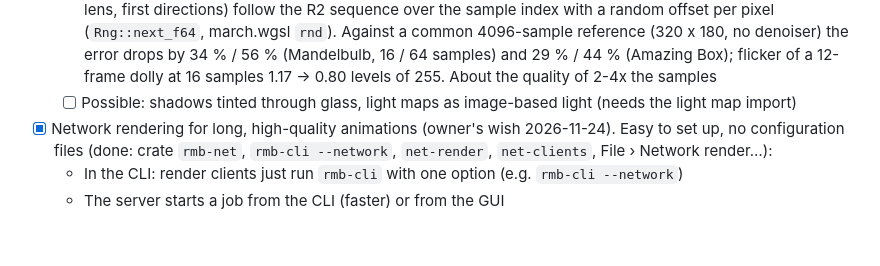
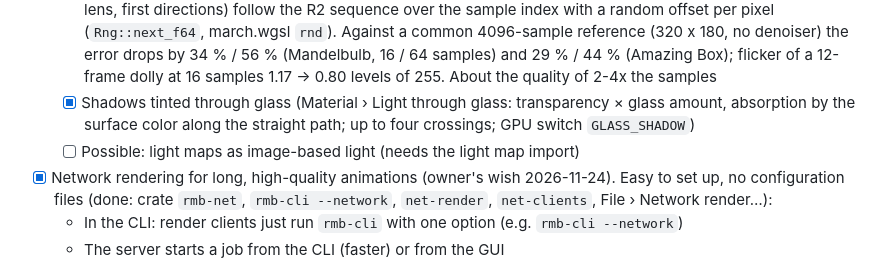
Before and after one commit to Ravetracer/RMandelBulb, a Markdown page: TODO.md, the part around the change. GitHub-like rendering; blank space fills up the shorter version.

```diff
--- a/TODO.md
+++ b/TODO.md
@@ -220,8 +220,10 @@ Features the two programs have that RMandelbulb3D does not have yet, in the plan
         common 4096-sample reference (320 x 180, no denoiser) the error drops by 34 % / 56 %
         (Mandelbulb, 16 / 64 samples) and 29 % / 44 % (Amazing Box); flicker of a 12-frame
         dolly at 16 samples 1.17 -> 0.80 levels of 255. About the quality of 2-4x the samples
-  - [ ] Possible: shadows tinted through glass, light maps as image-based light (needs the
-        light map import)
+  - [x] Shadows tinted through glass (Material › Light through glass: transparency × glass
+        amount, absorption by the surface color along the straight path; up to four crossings;
+        GPU switch `GLASS_SHADOW`)
+  - [ ] Possible: light maps as image-based light (needs the light map import)
 - [x] Network rendering for long, high-quality animations (owner's wish 2026-11-24). Easy to
       set up, no configuration files (done: crate `rmb-net`, `rmb-cli --network`,
       `net-render`, `net-clients`, File › Network render…):
```
Also changed, not shown: AGENT.md (+7 -0 lines), docs/manual/11-color.md (+3 -0 lines), docs/manual/images/glass-shadows.jpg (added), 7 other files.
